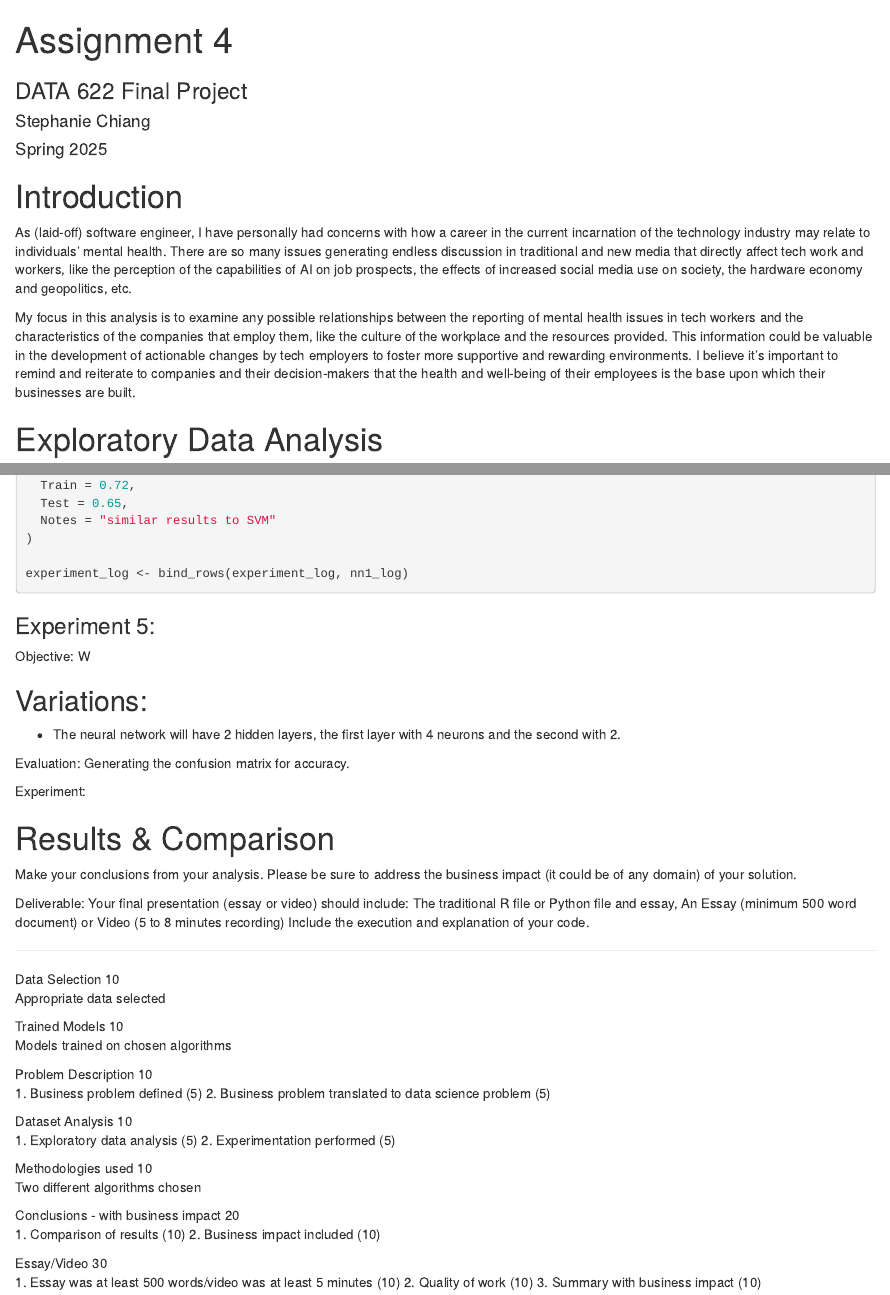
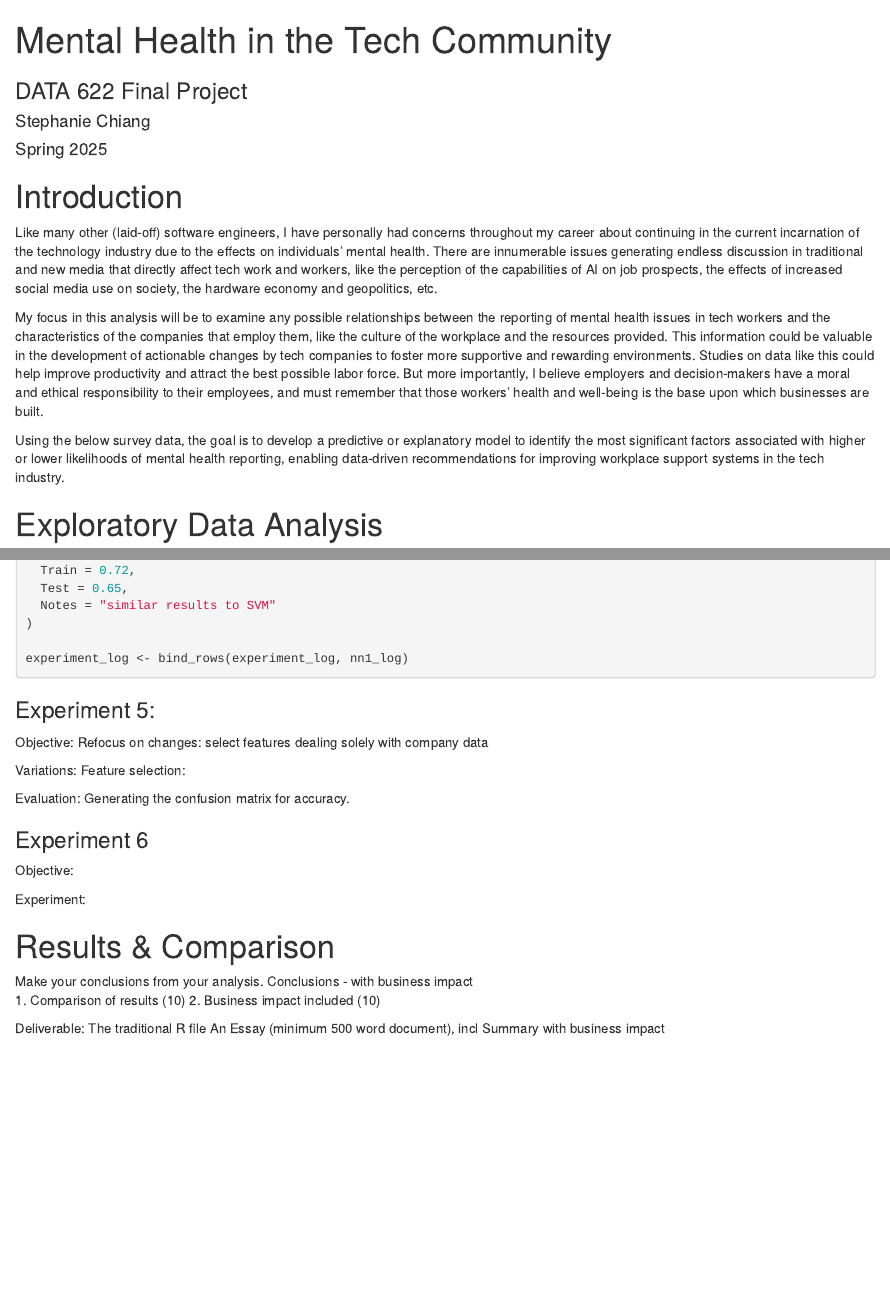
Before and after one commit to stephbc/DATA622_Spring2025, an R Markdown document (finalproject.Rmd): the page in a window 1100 px wide, from its top, and a second part further down, joined at a grey line. Rendered offline with R 4.5, knitr and Pandoc, with nearby package versions; the code chunks are not run, so their results and figures are left out.

Commit message:
Update finalproject.Rmd

```diff
--- a/finalproject.Rmd
+++ b/finalproject.Rmd
@@ -1,5 +1,5 @@
 ---
-title: "Assignment 4"
+title: "Mental Health in the Tech Community"
 subtitle: "DATA 622 Final Project"
 author: "Stephanie Chiang"
 date: "Spring 2025"
@@ -11,9 +11,11 @@ output:
 
 # Introduction
 
-As (laid-off) software engineer, I have personally had concerns with how a career in the current incarnation of the technology industry may relate to individuals' mental health. There are so many issues generating endless discussion in traditional and new media that directly affect tech work and workers, like the perception of the capabilities of AI on job prospects, the effects of increased social media use on society, the hardware economy and geopolitics, etc.
+Like many other (laid-off) software engineers, I have personally had concerns throughout my career about continuing in the current incarnation of the technology industry due to the effects on individuals' mental health. There are innumerable issues generating endless discussion in traditional and new media that directly affect tech work and workers, like the perception of the capabilities of AI on job prospects, the effects of increased social media use on society, the hardware economy and geopolitics, etc.
 
-My focus in this analysis is to examine any possible relationships between the reporting of mental health issues in tech workers and the characteristics of the companies that employ them, like the culture of the workplace and the resources provided. This information could be valuable in the development of actionable changes by tech employers to foster more supportive and rewarding environments. I believe it's important to remind and reiterate to companies and their decision-makers that the health and well-being of their employees is the base upon which their businesses are built.
+My focus in this analysis will be to examine any possible relationships between the reporting of mental health issues in tech workers and the characteristics of the companies that employ them, like the culture of the workplace and the resources provided. This information could be valuable in the development of actionable changes by tech companies to foster more supportive and rewarding environments. Studies on data like this could help improve productivity and attract the best possible labor force. But more importantly, I believe employers and decision-makers have a moral and ethical responsibility to their employees, and must remember that those workers' health and well-being is the base upon which businesses are built.
+
+Using the below survey data, the goal is to develop a predictive or explanatory model to identify the most significant factors associated with higher or lower likelihoods of mental health reporting, enabling data-driven recommendations for improving workplace support systems in the tech industry.
 
 
 # Exploratory Data Analysis
@@ -384,13 +390,23 @@ experiment_log <- bind_rows(experiment_log, nn1_log)
 
 ### Experiment 5:
 
-Objective: W
+Objective: Refocus on changes: select features dealing solely with company data
 
-Variations:
--
-- The neural network will have 2 hidden layers, the first layer with 4 neurons and the second with 2.
+Variations: Feature selection:
 
 Evaluation: Generating the confusion matrix for accuracy.
+
+
+
+
+
+
+
+### Experiment 6
+
+Objective:
+
+
 
 Experiment:
 
@@ -400,41 +416,15 @@ Experiment:
 
 
 
+
+
 # Results & Comparison
 
-Make your conclusions from your analysis. Please be sure to address the business impact (it could be of any domain) of your solution.
-
-
-Deliverable:
-Your final presentation (essay or video) should include:
-The traditional R file or Python file and essay,
-An Essay (minimum 500 word document) or Video (5 to 8 minutes recording)
-Include the execution and explanation of your code.
-
-***
-
-Data Selection 10
-Appropriate data selected
-
-Trained Models 10
-Models trained on chosen algorithms
-
-Problem Description	10
-1. Business problem defined (5)
-2. Business problem translated to data science problem (5)
-
-Dataset Analysis	10
-1. Exploratory data analysis (5)
-2. Experimentation performed (5)
-
-Methodologies used	10
-Two different algorithms chosen
-
-Conclusions - with business impact	20
+Make your conclusions from your analysis.
+Conclusions - with business impact
 1. Comparison of results (10)
 2. Business impact included (10)
 
-Essay/Video	30
-1. Essay was at least 500 words/video was at least 5 minutes (10)
-2. Quality of work (10)
-3. Summary with business impact (10)
+Deliverable:
+The traditional R file
+An Essay (minimum 500 word document), incl Summary with business impact
```
Also changed, not shown: finalproject.Rmd (6 more changed lines).
